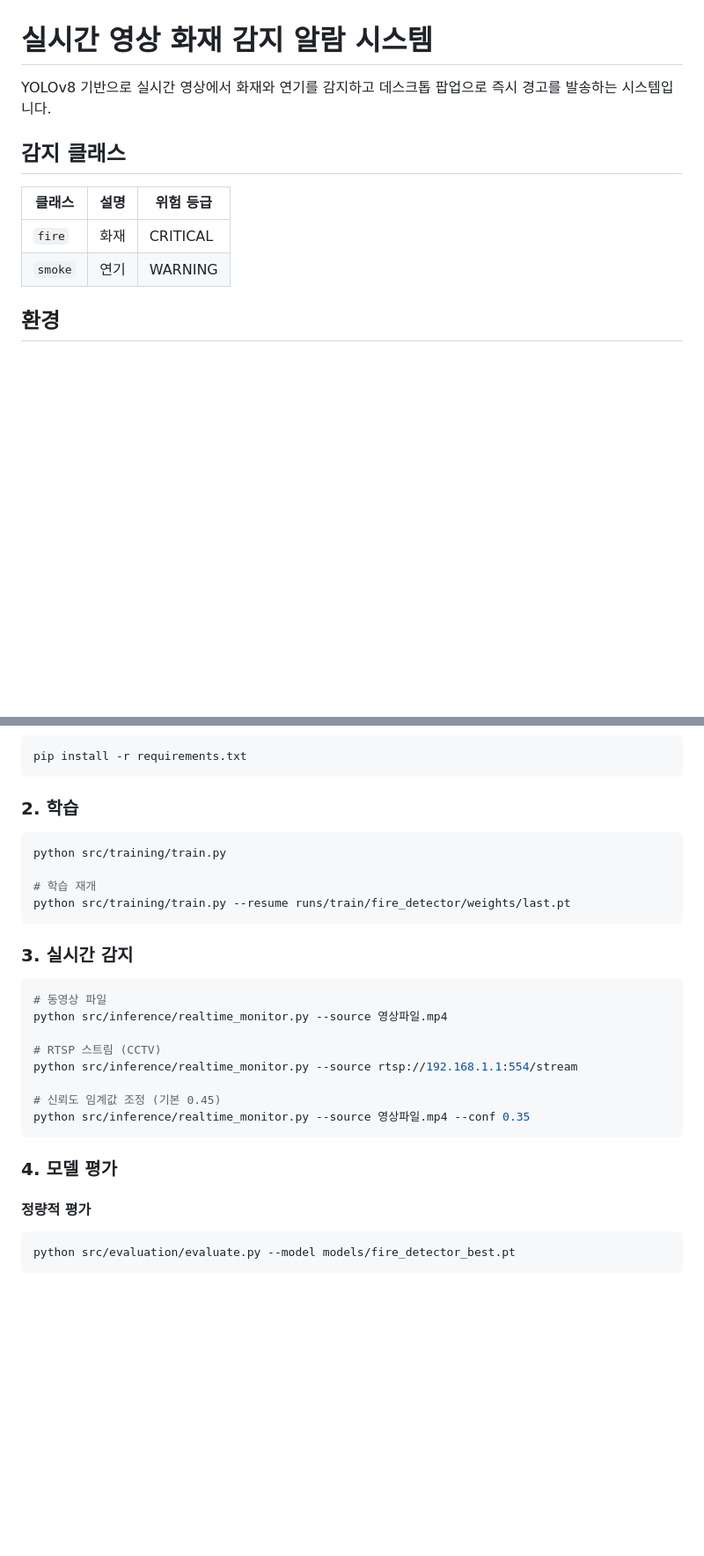
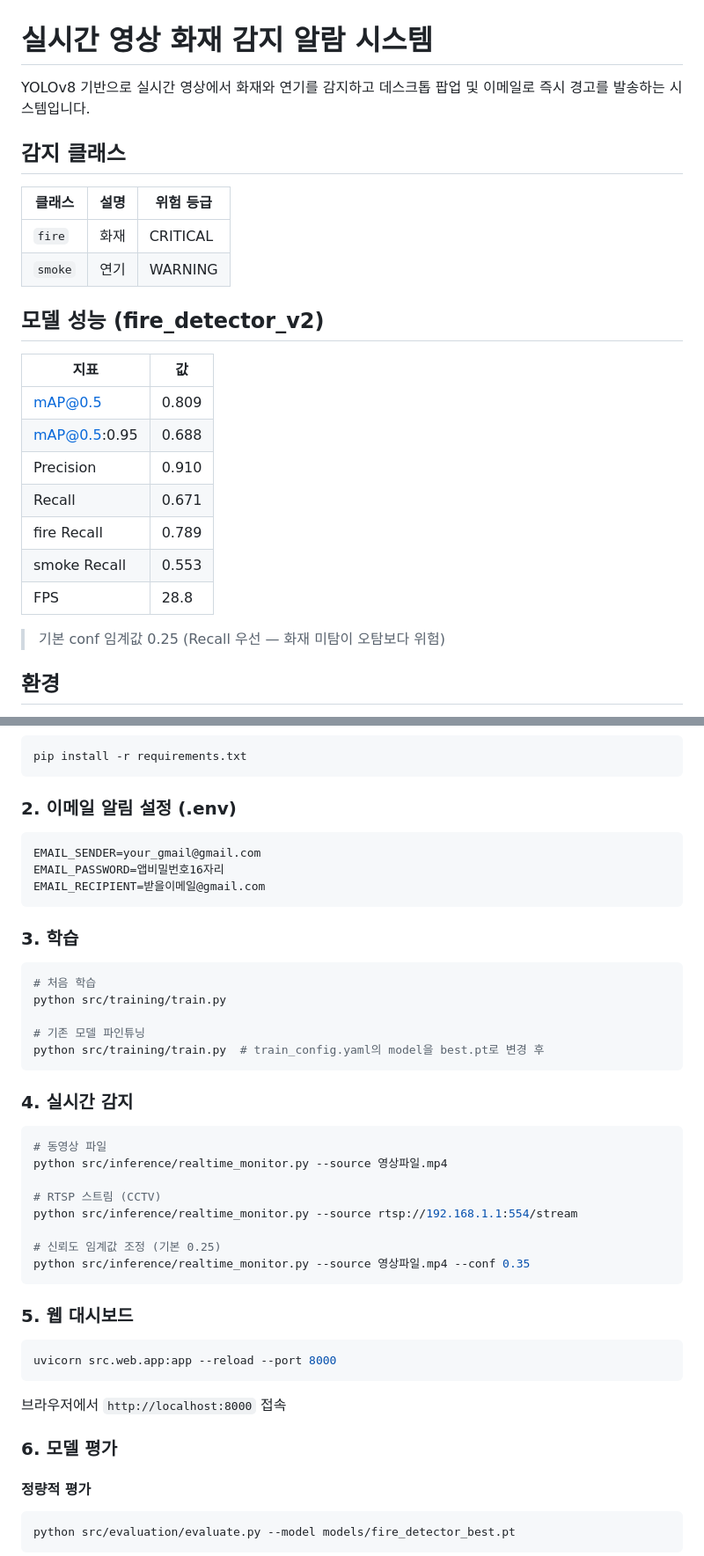
Before and after one commit to JinKyuHan0111/VisionMachine_Test, a Markdown page: README.md, 2 parts joined by grey strips. Shown at 88% size. GitHub-like rendering; blank space fills up the shorter version.

Commit message:
README 업데이트: 모델 성능, 웹 대시보드, 이메일 알림 반영
Co-Authored-By: Claude Sonnet 4.6 <noreply@anthropic.com>

````diff
--- a/README.md
+++ b/README.md
@@ -1,6 +1,6 @@
 # 실시간 영상 화재 감지 알람 시스템
 
-YOLOv8 기반으로 실시간 영상에서 화재와 연기를 감지하고 데스크톱 팝업으로 즉시 경고를 발송하는 시스템입니다.
+YOLOv8 기반으로 실시간 영상에서 화재와 연기를 감지하고 데스크톱 팝업 및 이메일로 즉시 경고를 발송하는 시스템입니다.
 
 ## 감지 클래스
 
@@ -8,6 +8,20 @@ YOLOv8 기반으로 실시간 영상에서 화재와 연기를 감지하고 데
 |--------|------|-----------|
 | `fire` | 화재 | CRITICAL |
 | `smoke` | 연기 | WARNING |
+
+## 모델 성능 (fire_detector_v2)
+
+| 지표 | 값 |
+|------|----|
+| mAP@0.5 | 0.809 |
+| mAP@0.5:0.95 | 0.688 |
+| Precision | 0.910 |
+| Recall | 0.671 |
+| fire Recall | 0.789 |
+| smoke Recall | 0.553 |
+| FPS | 28.8 |
+
+> 기본 conf 임계값 0.25 (Recall 우선 — 화재 미탐이 오탐보다 위험)
 
 ## 환경
 
@@ -23,15 +37,23 @@ YOLOv8 기반으로 실시간 영상에서 화재와 연기를 감지하고 데
 pip install -r requirements.txt
 ```
 
-### 2. 학습
+### 2. 이메일 알림 설정 (.env)
+```
+EMAIL_SENDER=your_gmail@gmail.com
+EMAIL_PASSWORD=앱비밀번호16자리
+EMAIL_RECIPIENT=받을이메일@gmail.com
+```
+
+### 3. 학습
 ```bash
+# 처음 학습
 python src/training/train.py
 
-# 학습 재개
-python src/training/train.py --resume runs/train/fire_detector/weights/last.pt
+# 기존 모델 파인튜닝
+python src/training/train.py  # train_config.yaml의 model을 best.pt로 변경 후
 ```
 
-### 3. 실시간 감지
+### 4. 실시간 감지
 ```bash
 # 동영상 파일
 python src/inference/realtime_monitor.py --source 영상파일.mp4
@@ -39,11 +61,17 @@ python src/inference/realtime_monitor.py --source 영상파일.mp4
 # RTSP 스트림 (CCTV)
 python src/inference/realtime_monitor.py --source rtsp://192.168.1.1:554/stream
 
-# 신뢰도 임계값 조정 (기본 0.45)
+# 신뢰도 임계값 조정 (기본 0.25)
 python src/inference/realtime_monitor.py --source 영상파일.mp4 --conf 0.35
 ```
 
-### 4. 모델 평가
+### 5. 웹 대시보드
+```bash
+uvicorn src.web.app:app --reload --port 8000
+```
+브라우저에서 `http://localhost:8000` 접속
+
+### 6. 모델 평가
 
 #### 정량적 평가
 ```bash
````
Also changed, not shown: other parts of README.md (+11 -10 lines).
